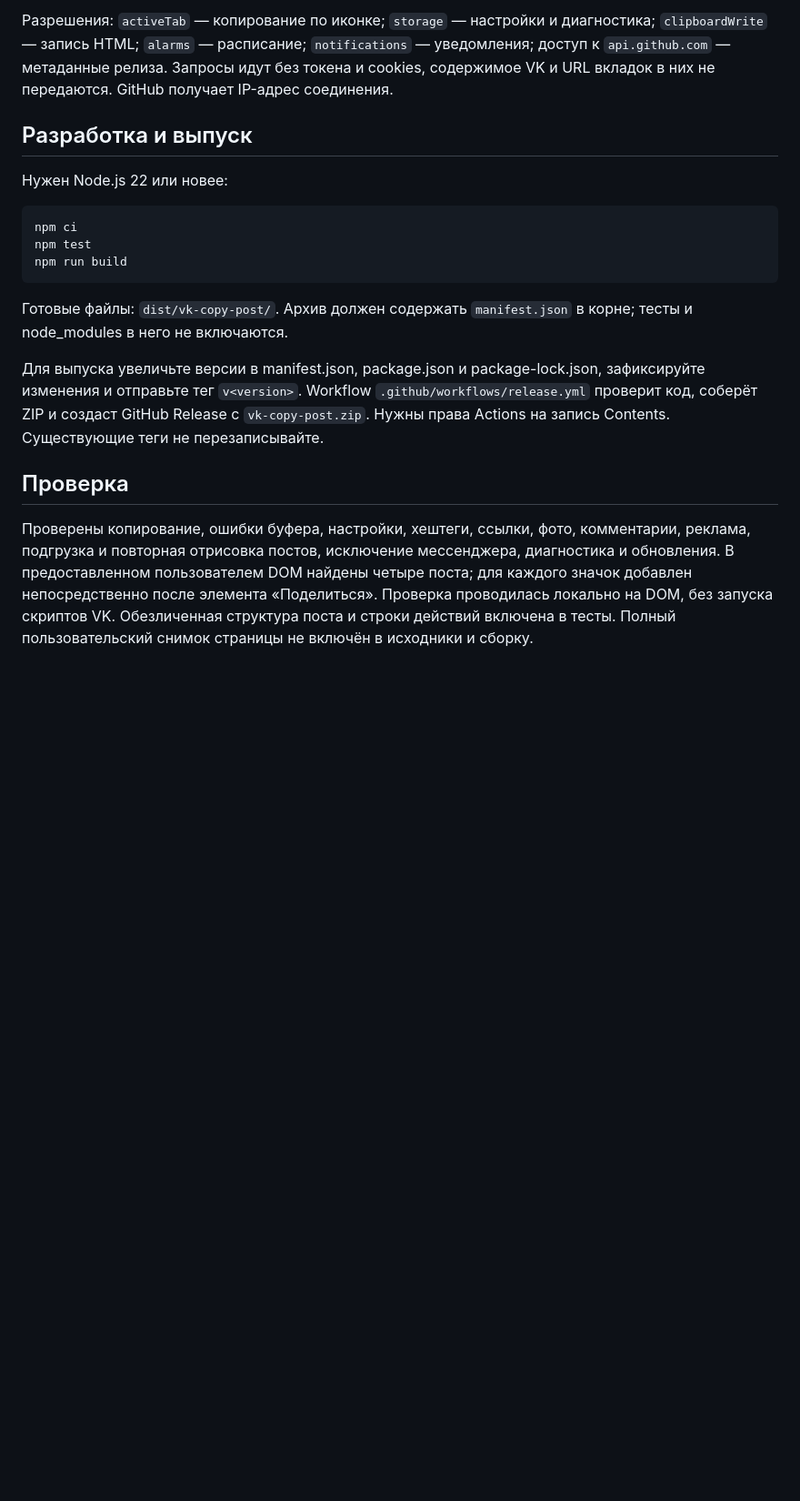
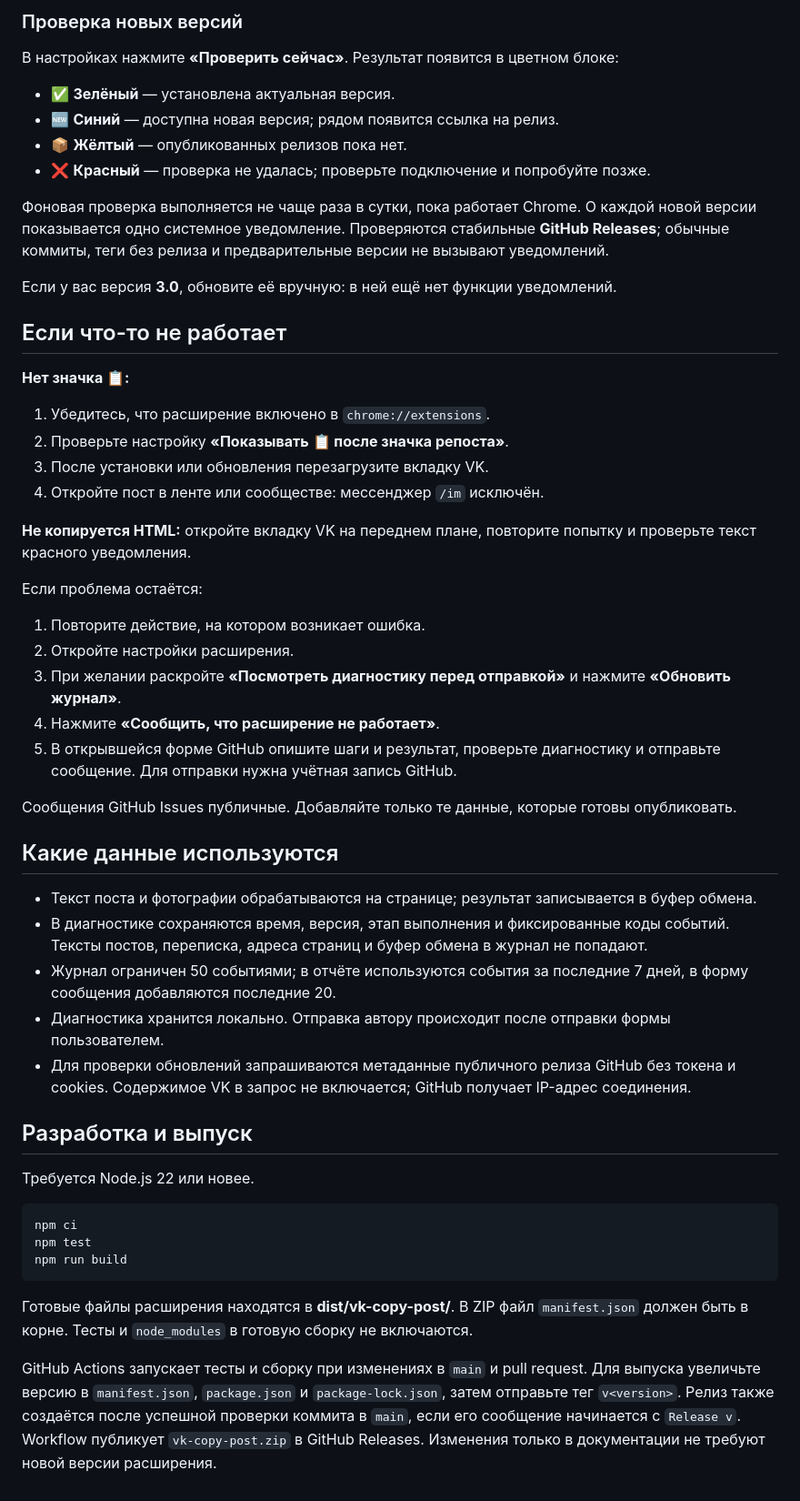
Before and after one commit to ToxaSM/vk-copy-post, a Markdown page: README.md, the part around one of its changes. Shown at 91% size. Rendered like a GitHub page; blank space fills up the shorter version.

````diff
--- a/README.md
+++ b/README.md
@@ -34,9 +86,49 @@
 
-Разрешения: `activeTab` — копирование по иконке; `storage` — настройки и диагностика; `clipboardWrite` — запись HTML; `alarms` — расписание; `notifications` — уведомления; доступ к `api.github.com` — метаданные релиза. Запросы идут без токена и cookies, содержимое VK и URL вкладок в них не передаются. GitHub получает IP-адрес соединения.
+### Проверка новых версий
+
+В настройках нажмите **«Проверить сейчас»**. Результат появится в цветном блоке:
+
+- ✅ **Зелёный** — установлена актуальная версия.
+- 🆕 **Синий** — доступна новая версия; рядом появится ссылка на релиз.
+- 📦 **Жёлтый** — опубликованных релизов пока нет.
+- ❌ **Красный** — проверка не удалась; проверьте подключение и попробуйте позже.
+
+Фоновая проверка выполняется не чаще раза в сутки, пока работает Chrome. О каждой новой версии показывается одно системное уведомление. Проверяются стабильные **GitHub Releases**; обычные коммиты, теги без релиза и предварительные версии не вызывают уведомлений.
+
+Если у вас версия **3.0**, обновите её вручную: в ней ещё нет функции уведомлений.
+
+## Если что-то не работает
+
+**Нет значка 📋:**
+
+1. Убедитесь, что расширение включено в `chrome://extensions`.
+2. Проверьте настройку **«Показывать 📋 после значка репоста»**.
+3. После установки или обновления перезагрузите вкладку VK.
+4. Откройте пост в ленте или сообществе: мессенджер `/im` исключён.
+
+**Не копируется HTML:** откройте вкладку VK на переднем плане, повторите попытку и проверьте текст красного уведомления.
+
+Если проблема остаётся:
+
+1. Повторите действие, на котором возникает ошибка.
+2. Откройте настройки расширения.
+3. При желании раскройте **«Посмотреть диагностику перед отправкой»** и нажмите **«Обновить журнал»**.
+4. Нажмите **«Сообщить, что расширение не работает»**.
+5. В открывшейся форме GitHub опишите шаги и результат, проверьте диагностику и отправьте сообщение. Для отправки нужна учётная запись GitHub.
+
+Сообщения GitHub Issues публичные. Добавляйте только те данные, которые готовы опубликовать.
+
+## Какие данные используются
+
+- Текст поста и фотографии обрабатываются на странице; результат записывается в буфер обмена.
+- В диагностике сохраняются время, версия, этап выполнения и фиксированные коды событий. Тексты постов, переписка, адреса страниц и буфер обмена в журнал не попадают.
+- Журнал ограничен 50 событиями; в отчёте используются события за последние 7 дней, в форму сообщения добавляются последние 20.
+- Диагностика хранится локально. Отправка автору происходит после отправки формы пользователем.
+- Для проверки обновлений запрашиваются метаданные публичного релиза GitHub без токена и cookies. Содержимое VK в запрос не включается; GitHub получает IP-адрес соединения.
 
 ## Разработка и выпуск
 
-Нужен Node.js 22 или новее:
+Требуется Node.js 22 или новее.
 
 ```sh
 npm ci
@@ -44,10 +136,6 @@ npm test
 npm run build
 ```
 
-Готовые файлы: `dist/vk-copy-post/`. Архив должен содержать `manifest.json` в корне; тесты и node_modules в него не включаются.
+Готовые файлы расширения находятся в **dist/vk-copy-post/**. В ZIP файл `manifest.json` должен быть в корне. Тесты и `node_modules` в готовую сборку не включаются.
 
-Для выпуска увеличьте версии в manifest.json, package.json и package-lock.json, зафиксируйте изменения и отправьте тег `v<version>`. Workflow `.github/workflows/release.yml` проверит код, соберёт ZIP и создаст GitHub Release с `vk-copy-post.zip`. Нужны права Actions на запись Contents. Существующие теги не перезаписывайте.
-
-## Проверка
-
-Проверены копирование, ошибки буфера, настройки, хештеги, ссылки, фото, комментарии, реклама, подгрузка и повторная отрисовка постов, исключение мессенджера, диагностика и обновления. В предоставленном пользователем DOM найдены четыре поста; для каждого значок добавлен непосредственно после элемента «Поделиться». Проверка проводилась локально на DOM, без запуска скриптов VK. Обезличенная структура поста и строки действий включена в тесты. Полный пользовательский снимок страницы не включён в исходники и сборку.
+GitHub Actions запускает тесты и сборку при изменениях в `main` и pull request. Для выпуска увеличьте версию в `manifest.json`, `package.json` и `package-lock.json`, затем отправьте тег `v<version>`. Релиз также создаётся после успешной проверки коммита в `main`, если его сообщение начинается с `Release v`. Workflow публикует `vk-copy-post.zip` в GitHub Releases. Изменения только в документации не требуют новой версии расширения.
````
Also changed, not shown: other parts of README.md (+69 -17 lines), docs/screenshots/copy-button.png (added), docs/screenshots/copy-error.png (added), docs/screenshots/copy-success.png (added), docs/screenshots/settings.png (added).
